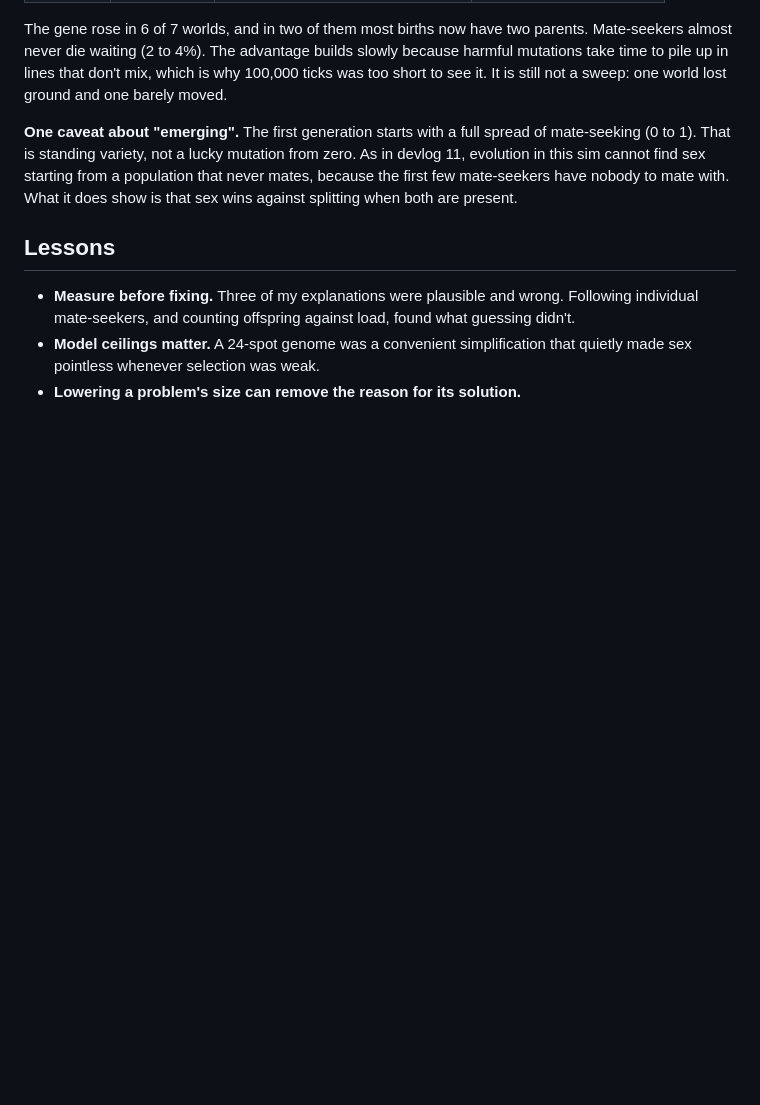
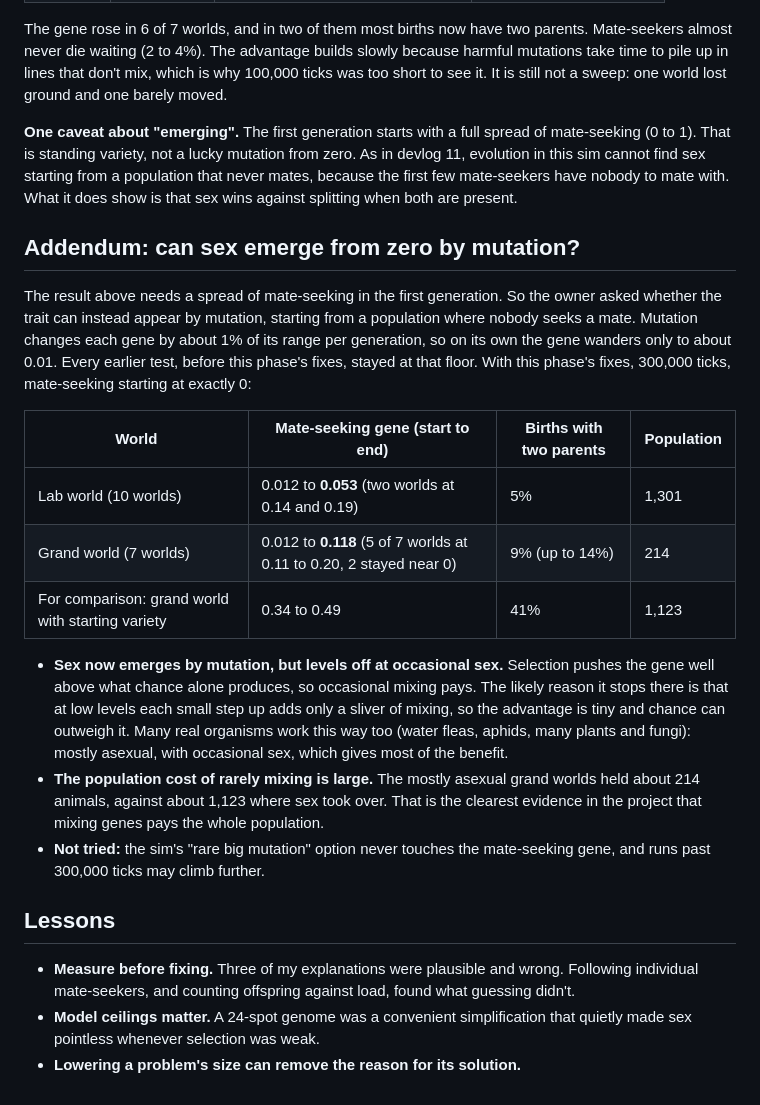
Before and after one commit to ge0ffr3y/evolution-sim, a Markdown page: docs/devlog/0012-sex-in-the-grand-world.md, the part around the change. GitHub-like rendering; blank space fills up the shorter version.

Commit message:
Devlog 12 addendum: sex emerging from zero by mutation
Co-Authored-By: Claude Opus 5.5 <noreply@anthropic.com>

```diff
--- a/docs/devlog/0012-sex-in-the-grand-world.md
+++ b/docs/devlog/0012-sex-in-the-grand-world.md
@@ -99,6 +99,20 @@ The gene rose in 6 of 7 worlds, and in two of them most births now have two pare
 
 **One caveat about "emerging".** The first generation starts with a full spread of mate-seeking (0 to 1). That is standing variety, not a lucky mutation from zero. As in devlog 11, evolution in this sim cannot find sex starting from a population that never mates, because the first few mate-seekers have nobody to mate with. What it does show is that sex wins against splitting when both are present.
 
+## Addendum: can sex emerge from zero by mutation?
+
+The result above needs a spread of mate-seeking in the first generation. So the owner asked whether the trait can instead appear by mutation, starting from a population where nobody seeks a mate. Mutation changes each gene by about 1% of its range per generation, so on its own the gene wanders only to about 0.01. Every earlier test, before this phase's fixes, stayed at that floor. With this phase's fixes, 300,000 ticks, mate-seeking starting at exactly 0:
+
+| World | Mate-seeking gene (start to end) | Births with two parents | Population |
+|---|---|---|---|
+| Lab world (10 worlds) | 0.012 to **0.053** (two worlds at 0.14 and 0.19) | 5% | 1,301 |
+| Grand world (7 worlds) | 0.012 to **0.118** (5 of 7 worlds at 0.11 to 0.20, 2 stayed near 0) | 9% (up to 14%) | 214 |
+| For comparison: grand world with starting variety | 0.34 to 0.49 | 41% | 1,123 |
+
+- **Sex now emerges by mutation, but levels off at occasional sex.** Selection pushes the gene well above what chance alone produces, so occasional mixing pays. The likely reason it stops there is that at low levels each small step up adds only a sliver of mixing, so the advantage is tiny and chance can outweigh it. Many real organisms work this way too (water fleas, aphids, many plants and fungi): mostly asexual, with occasional sex, which gives most of the benefit.
+- **The population cost of rarely mixing is large.** The mostly asexual grand worlds held about 214 animals, against about 1,123 where sex took over. That is the clearest evidence in the project that mixing genes pays the whole population.
+- **Not tried:** the sim's "rare big mutation" option never touches the mate-seeking gene, and runs past 300,000 ticks may climb further.
+
 ## Lessons
 
 - **Measure before fixing.** Three of my explanations were plausible and wrong. Following individual mate-seekers, and counting offspring against load, found what guessing didn't.
```
